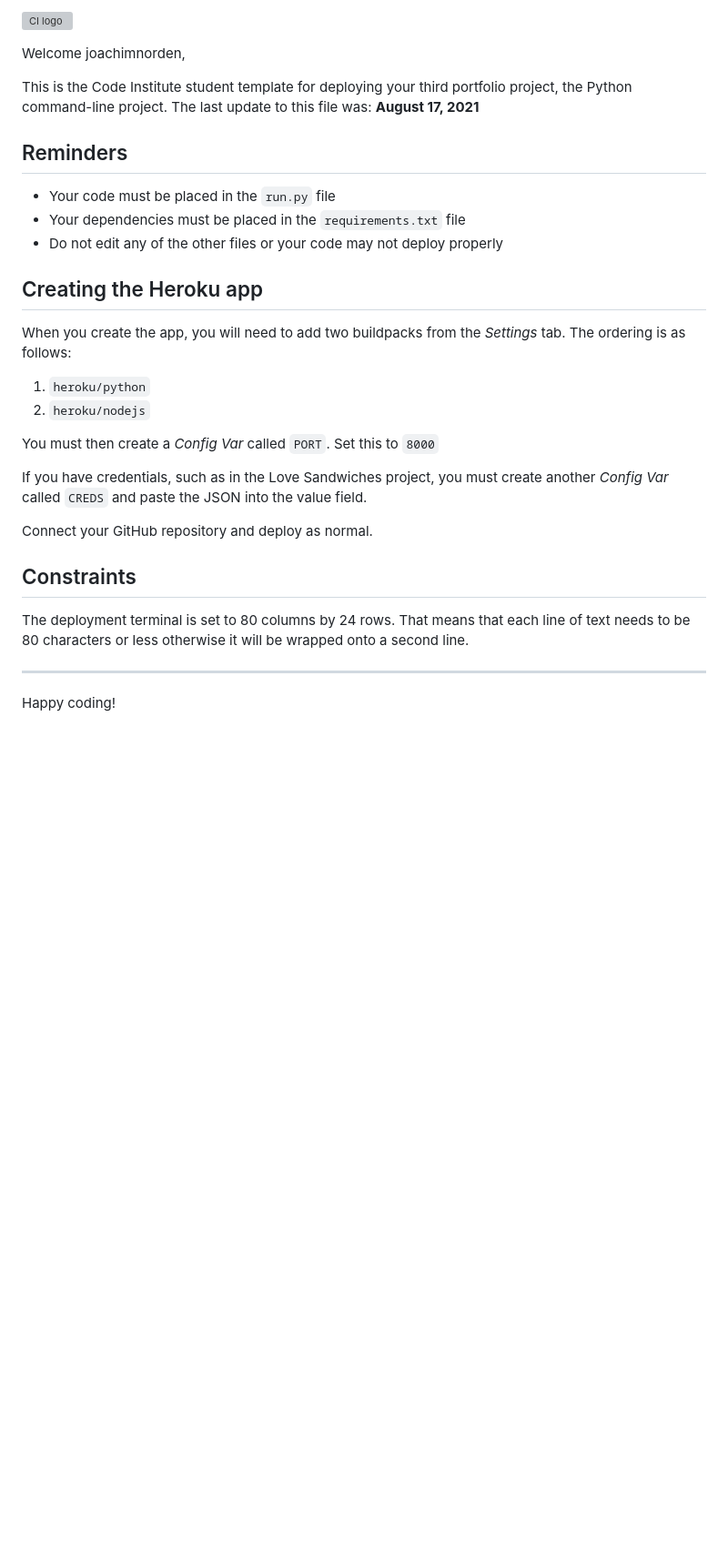
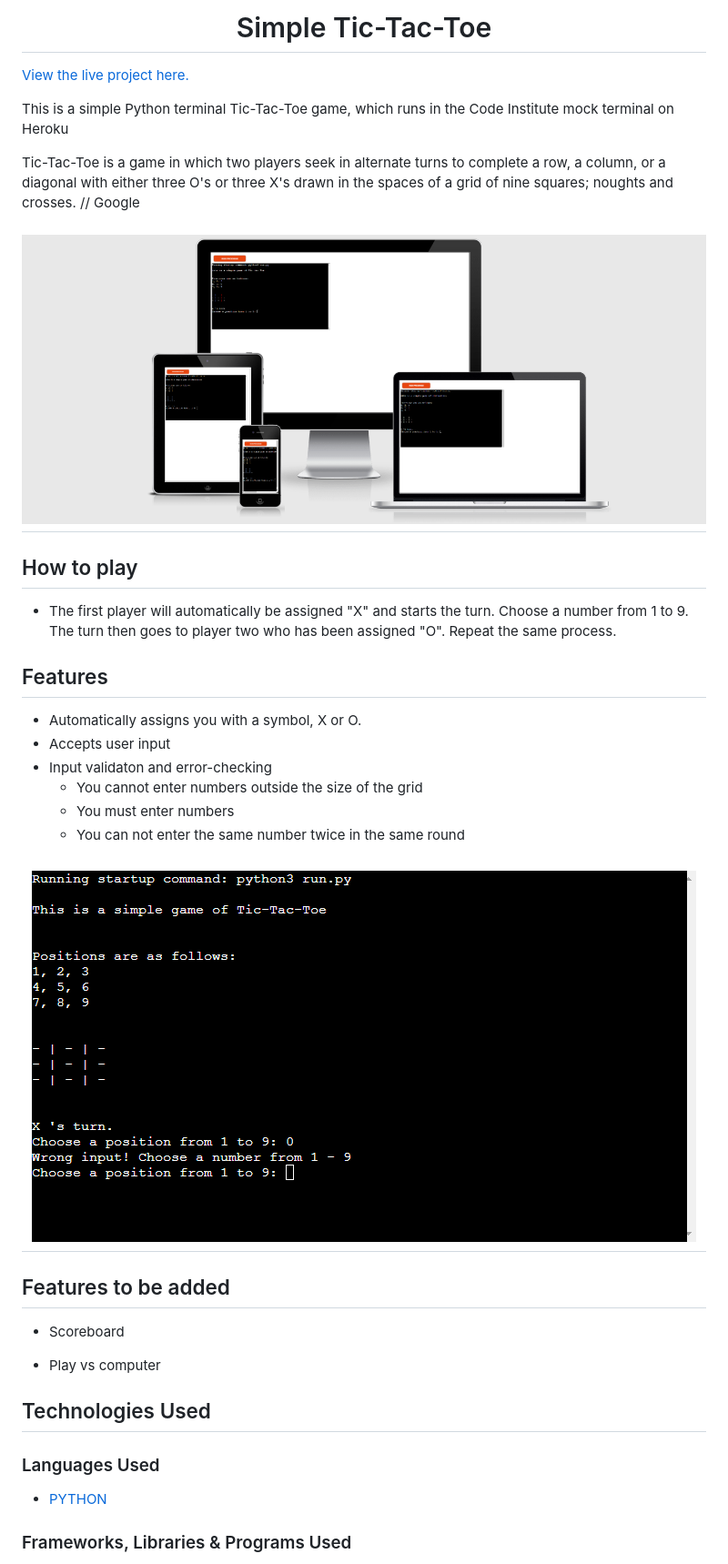
Before and after one commit to joachimnorden/tic-tac-toe-python, a Markdown page: README.md, the part around the change printed below. Shown: that part at 91% size. GitHub-like rendering; pictures changed too: assets/images/tic-tac-toe-game-responsive-screens.png (added), assets/images/wrong-input.png (added); blank space fills up the shorter version; grey boxes are pictures that could not be loaded.

```diff
--- a/README.md
+++ b/README.md
@@ -1,31 +1,51 @@
-![CI logo](https://codeinstitute.s3.amazonaws.com/fullstack/ci_logo_small.png)
+<h1 align="center">Simple Tic-Tac-Toe</h1>
 
-Welcome joachimnorden,
 
-This is the Code Institute student template for deploying your third portfolio project, the Python command-line project. The last update to this file was: **August 17, 2021**
+[View the live project here.](https://simple-tic-tac-toe-game-joko.herokuapp.com/)
 
-## Reminders
 
-* Your code must be placed in the `run.py` file
-* Your dependencies must be placed in the `requirements.txt` file
-* Do not edit any of the other files or your code may not deploy properly
+This is a simple Python terminal Tic-Tac-Toe game, which runs in the Code Institute mock terminal on Heroku
 
-## Creating the Heroku app
+Tic-Tac-Toe is a game in which two players seek in alternate turns to complete a row, a column, or a diagonal with either three O's or three X's drawn in the spaces of a grid of nine squares; noughts and crosses. // Google
 
-When you create the app, you will need to add two buildpacks from the _Settings_ tab. The ordering is as follows:
 
-1. `heroku/python`
-2. `heroku/nodejs`
+<h2 align="center"><img src="assets/images/tic-tac-toe-game-responsive-screens.png"></h2>
 
-You must then create a _Config Var_ called `PORT`. Set this to `8000`
+## How to play
 
-If you have credentials, such as in the Love Sandwiches project, you must create another _Config Var_ called `CREDS` and paste the JSON into the value field.
+- The first player will automatically be assigned "X" and starts the turn. Choose a number from 1 to 9. The turn then goes to player two who has been assigned "O". Repeat the same process.
 
-Connect your GitHub repository and deploy as normal.
 
-## Constraints
+## Features
 
-The deployment terminal is set to 80 columns by 24 rows. That means that each line of text needs to be 80 characters or less otherwise it will be wrapped onto a second line.
 
------
-Happy coding!
+-   Automatically assigns you with a symbol, X or O.
+-   Accepts user input
+-   Input validaton and error-checking
+    -   You cannot enter numbers outside the size of the grid
+    -   You must enter numbers
+    -   You can not enter the same number twice in the same round
+
+<h2 align="center"><img src="assets/images/wrong-input.png"></h2>
+
+
+## Features to be added
+
+-   Scoreboard
+
+-   Play vs computer
+
+
+
+## Technologies Used
+
+
+### Languages Used
+
+
+-   [PYTHON](https://www.python.org/)
+
+
+### Frameworks, Libraries & Programs Used
+
+
```
Also changed, not shown: other parts of README.md (+138 -0 lines), 1 other file.
